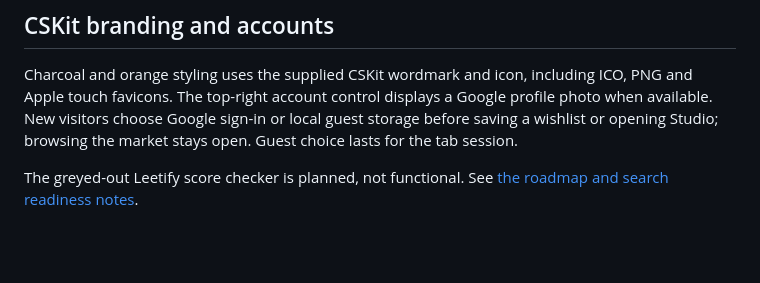
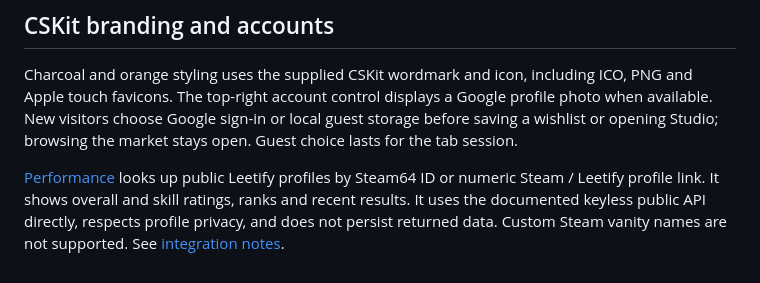
Before and after one commit to DallenLarson/cs2-atelier, a Markdown page: README.md, the part around the change. Rendered like a GitHub page; blank space fills up the shorter version.

Commit message:
Add live Leetify profile lookup, ratings and recent performance

```diff
--- a/README.md
+++ b/README.md
@@ -145,4 +145,4 @@ Guest data stays local. Signed-in wishlists and Studio profiles are saved to Fir
 
 Charcoal and orange styling uses the supplied CSKit wordmark and icon, including ICO, PNG and Apple touch favicons. The top-right account control displays a Google profile photo when available. New visitors choose Google sign-in or local guest storage before saving a wishlist or opening Studio; browsing the market stays open. Guest choice lasts for the tab session.
 
-The greyed-out Leetify score checker is planned, not functional. See [the roadmap and search readiness notes](docs/ROADMAP.md).
+[Performance](https://cskit.site/performance) looks up public Leetify profiles by Steam64 ID or numeric Steam / Leetify profile link. It shows overall and skill ratings, ranks and recent results. It uses the documented keyless public API directly, respects profile privacy, and does not persist returned data. Custom Steam vanity names are not supported. See [integration notes](docs/ROADMAP.md).
```
Also changed, not shown: docs/ROADMAP.md (+10 -10 lines), public/leetify-attribution.png (added), 11 other files.
